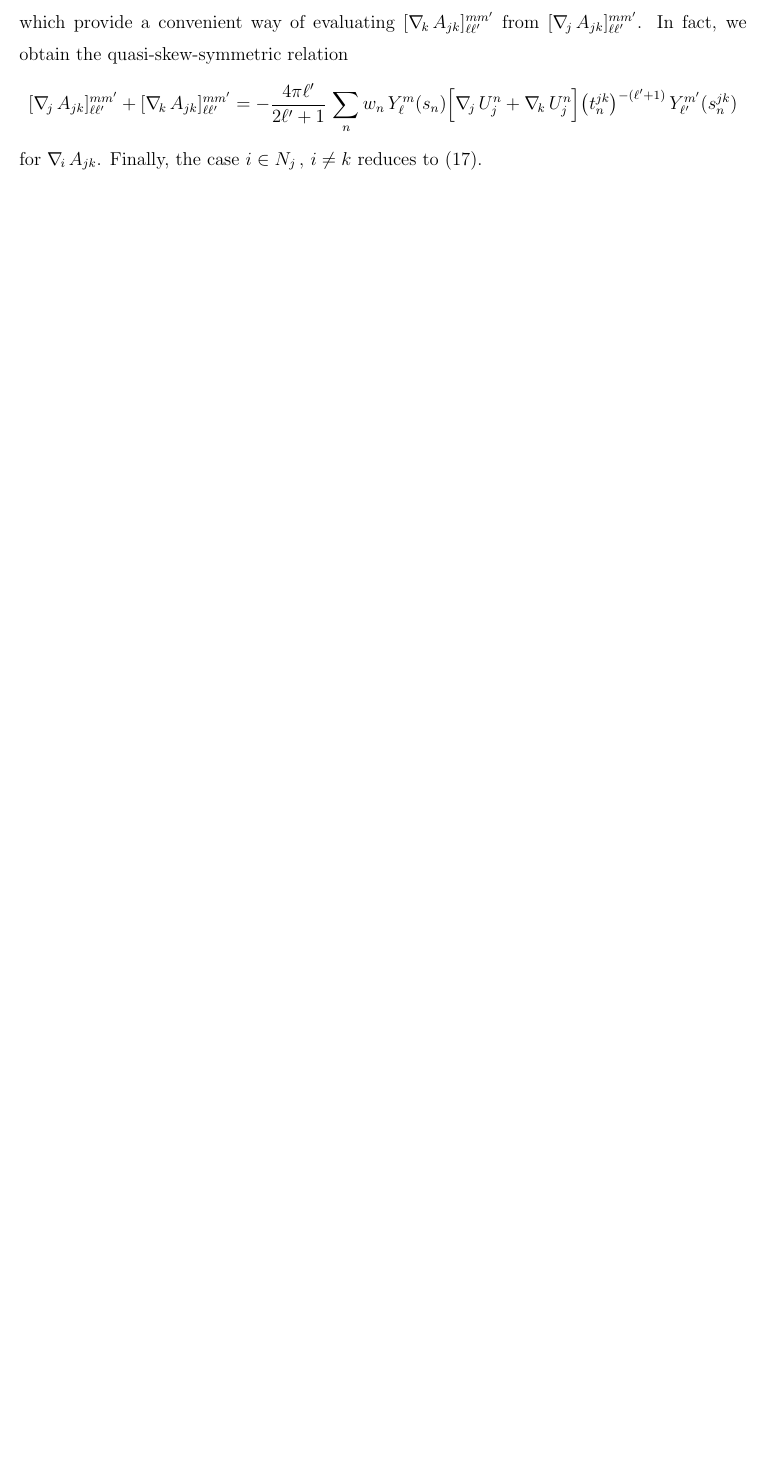
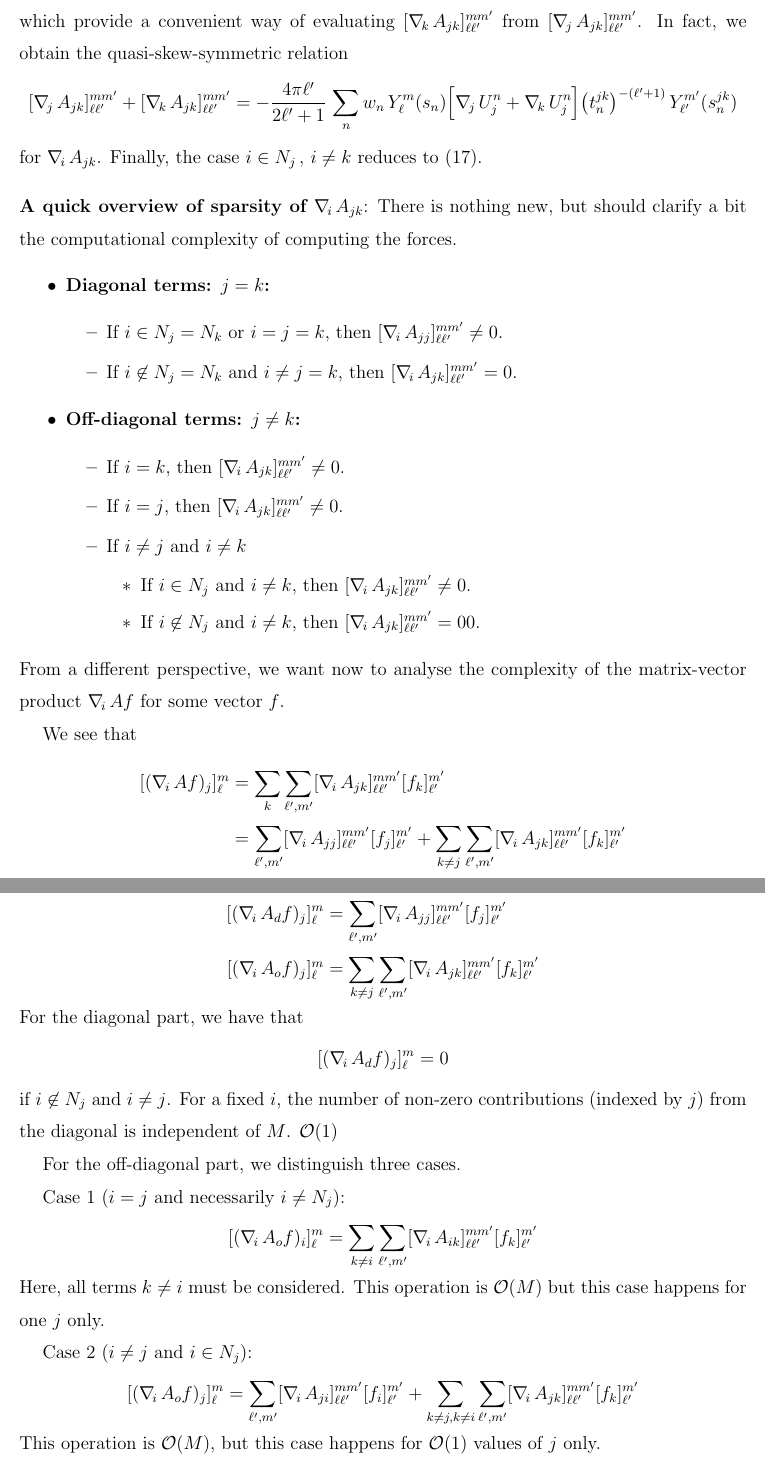
Before and after one commit to filippolipparini/ddPCM, a LaTeX paper (paper/ddpcm-sub.tex, which reads paper/2_forces.tex): part of page 11 of 18 before the commit and two parts of pages 11 and 12 of 20 after it, the two joined at a grey line, cut so that both start at the same text, the shorter picture padded with empty space. Compiled offline with pdfLaTeX.

Commit message:
added some draft of a complexity analysis

```diff
--- a/paper/2_forces.tex
+++ b/paper/2_forces.tex
@@ -152,3 +152,64 @@ which provide a convenient way of evaluating $[\nabla_{\! k} \, A_{jk}]_{\ell \e
 [ \nabla_{\! j} \, A_{jk}]_{\ell \ell'}^{m m'} + [\nabla_{\! k} \, A_{jk}]_{\ell \ell'}^{m m'} = -  \frac{4 \pi \ell'}{2 \ell'+1} \, \sum_{n} w_n\, Y_\ell^m(s_n) \Big[ \nabla_{\! j} \, U_j^n + \nabla_{\! k} \, U_j^n  \Big]  \big( t_n^{jk}\big)^{-(\ell'+1)} \, Y_{\ell'}^{m'} (s_n^{jk})
 \]
 for $\nablai A_{jk}$. Finally, the case $i \in N_j \, , \, i \not= k$ reduces to \eqref{eq:8}.
+
+\bigskip
+
+\noindent
+{\bf A quick overview of sparsity of $\nablai A_{jk}$}: There is nothing new, but should clarify a bit the computational complexity of computing the forces.
+\begin{itemize}
+\item {\bf Diagonal terms: $j=k$:}
+	\begin{itemize}
+		\item If $i\in N_j=N_k$ or $i=j=k$, then $[ \nablai A_{jj}]_{\ell \ell'}^{m m'} \neq 0$.
+		\item If $i\not \in N_j=N_k$ and  $i\neq j=k$, then $[ \nablai A_{jk}]_{\ell \ell'}^{m m'} = 0$.
+	\end{itemize}
+\item {\bf Off-diagonal terms: $j\neq k$:}
+	\begin{itemize}
+		\item If $i=k$, then $[ \nablai A_{jk}]_{\ell \ell'}^{m m'} \neq 0$.
+		\item If $i=j$, then $[ \nablai A_{jk}]_{\ell \ell'}^{m m'} \neq 0$.
+		\item If $i\neq j$ and $i\neq k$
+		\begin{itemize}
+			\item If $i\in N_j$ and $i\neq k$, then $[ \nablai A_{jk}]_{\ell \ell'}^{m m'} \neq 0$.
+			\item If $i\not\in N_j$ and $i\neq k$, then $[ \nablai A_{jk}]_{\ell \ell'}^{m m'} =0 0$.
+		\end{itemize}
+	\end{itemize}
+\end{itemize}
+From a different perspective, we want now to analyse the complexity of the matrix-vector product $\nablai A f$ for some vector $f$.
+%
+
+We see that
+\begin{align*}
+	[(\nablai A f)_j]_\ell^m
+	&= \sum_k \sum_{\ell',m'} [\nablai A_{jk}]_{\ell \ell'}^{m m'} [f_k]_{\ell'}^{m'} \\
+	&= \sum_{\ell',m'} [\nablai A_{jj}]_{\ell \ell'}^{m m'} [f_j]_{\ell'}^{m'}
+	+ \sum_{k\neq j} \sum_{\ell',m'} [\nablai A_{jk}]_{\ell \ell'}^{m m'} [f_k]_{\ell'}^{m'}
+\end{align*}
+so that we split $\nablai A$ into the block-diagonal part $\nablai A_d$ and the off-diagonal part $\nablai A_o$.
+\begin{align*}
+	[(\nablai A_d f)_j]_\ell^m
+	&= \sum_{\ell',m'} [\nablai A_{jj}]_{\ell \ell'}^{m m'} [f_j]_{\ell'}^{m'} \\
+	[(\nablai A_o f)_j]_\ell^m
+	&= \sum_{k\neq j} \sum_{\ell',m'} [\nablai A_{jk}]_{\ell \ell'}^{m m'} [f_k]_{\ell'}^{m'}
+\end{align*}
+For the diagonal part, we have that
+\[
+	[(\nablai A_d f)_j]_\ell^m = 0
+\]
+if $i\not\in N_j$ and $i\neq j$. For a fixed $i$, the number of non-zero contributions (indexed by $j$) from the diagonal is independent of $M$. $\mathcal O(1)$
+
+For the off-diagonal part, we distinguish three cases.
+
+Case 1 ($i=j$ and necessarily $i\neq N_j$):
+\[
+	[(\nablai A_o f)_i]_\ell^m
+	= 	\sum_{k\neq i} \sum_{\ell',m'} [\nablai A_{ik}]_{\ell \ell'}^{m m'} [f_k]_{\ell'}^{m'}
+\]
+Here, all terms $k\neq i$ must be considered. This operation is $\mathcal O(M)$ but this case happens for one $j$ only.
+
+Case 2 ($i\neq j$ and $i\in N_j$):
+\[
+	[(\nablai A_o f)_j]_\ell^m
+	= \sum_{\ell',m'} [\nablai A_{ji}]_{\ell \ell'}^{m m'} [f_i]_{\ell'}^{m'}
+	+ \sum_{k\neq j, k\neq i} \sum_{\ell',m'} [\nablai A_{jk}]_{\ell \ell'}^{m m'} [f_k]_{\ell'}^{m'}
+\]
+This operation is $\mathcal O(M)$, but this case happens for $\mathcal O(1)$ values of $j$ only.
```
Also changed, not shown: paper/2_forces.tex (12 more changed lines).
